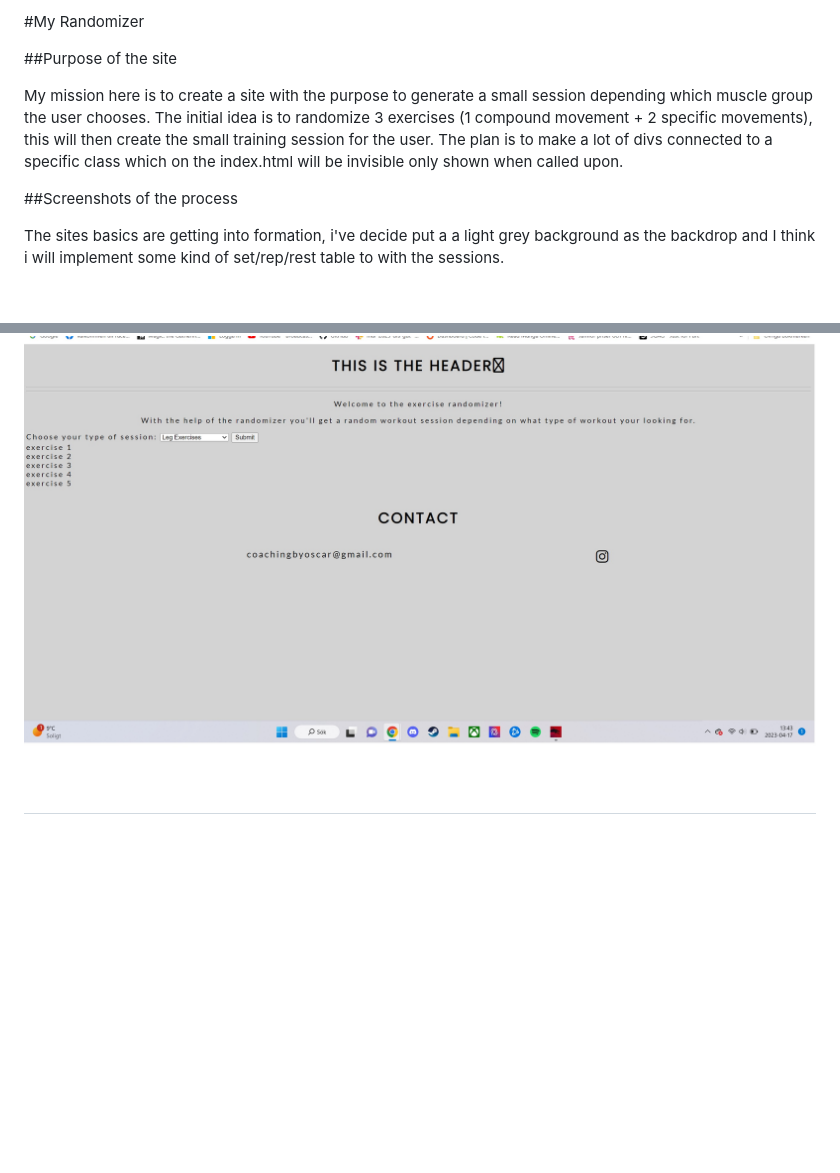
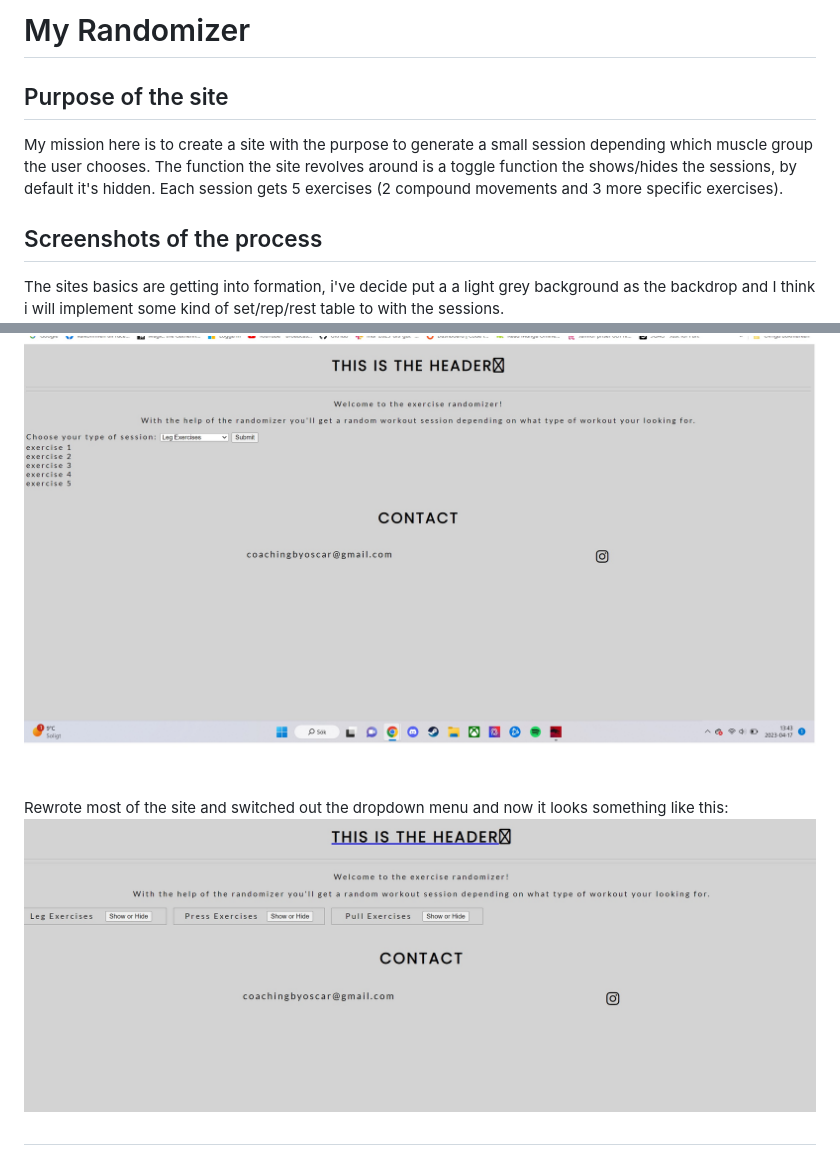
Before and after one commit to Rakdoslover/project_randomizer, a Markdown page: README.md, 2 parts joined by grey strips. Drawn GitHub-style; pictures changed too: assets/images/page-screen-2.jpg (added); blank space fills up the shorter version.

Commit message:
rewrote parts of the README with the new function info

```diff
--- a/README.md
+++ b/README.md
@@ -1,14 +1,17 @@
-#My Randomizer
+# My Randomizer
 
-##Purpose of the site
+## Purpose of the site
 
 My mission here is to create a site with the purpose to generate a small session depending which muscle group the user chooses.
-The initial idea is to randomize 3 exercises (1 compound movement + 2 specific movements), this will then create the small training session for the user.
-The plan is to make a lot of divs connected to a specific class which on the index.html will be invisible only shown when called upon.
+The function the site revolves around is a toggle function the shows/hides the sessions, by default it's hidden.
+Each session gets 5 exercises (2 compound movements and 3 more specific exercises).
 
-##Screenshots of the process
+## Screenshots of the process
 
 The sites basics are getting into formation, i've decide put a a light grey background as the backdrop and I think i will implement some kind of set/rep/rest table to with the sessions.
 ![screenshot of the basic site](assets/images/screenshot-1.jpg)
 
+Rewrote most of the site and switched out the dropdown menu and now it looks something like this:
+![screenshot of the new layout](assets/images/page-screen-2.jpg)
+
 ##
```
